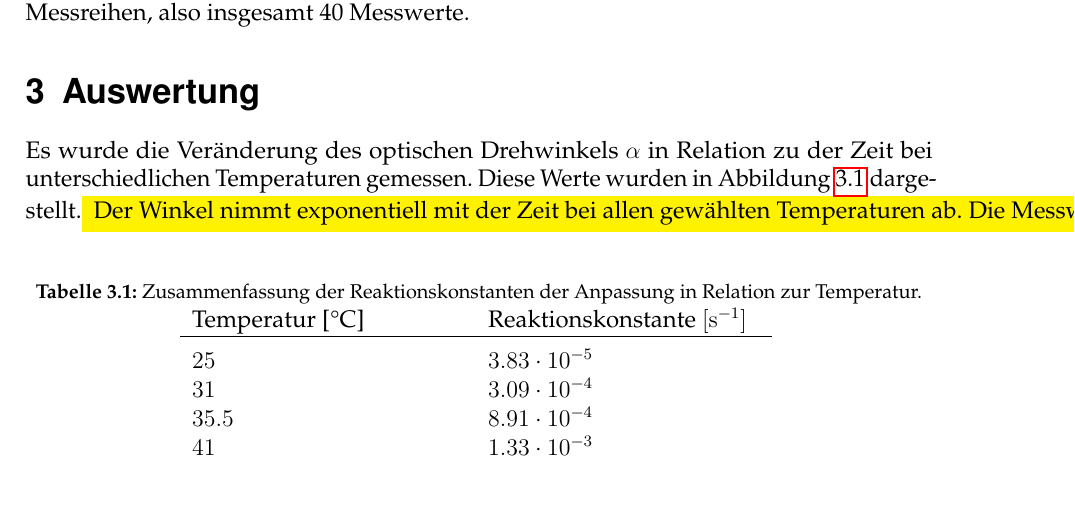
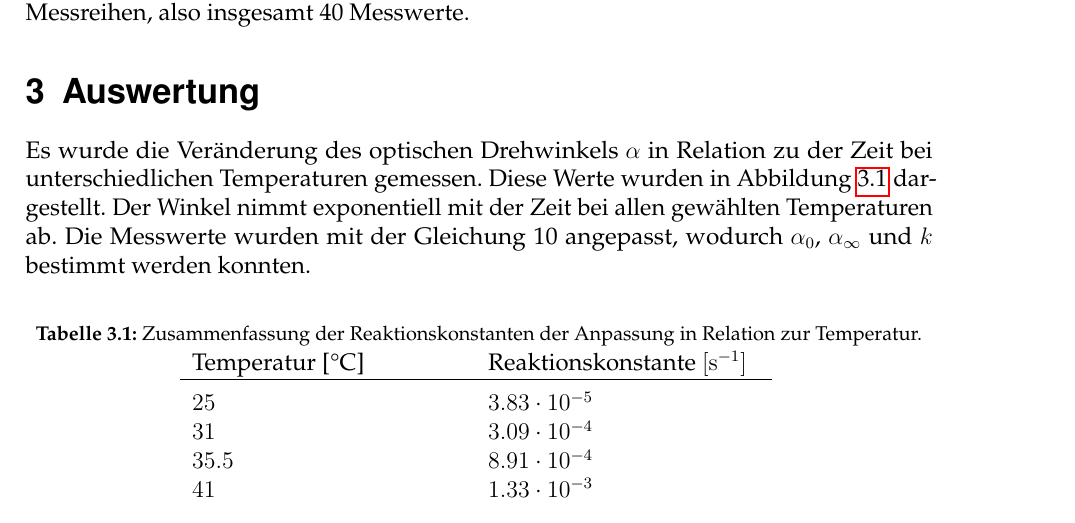
Before and after one commit to 0001Protokoll/K1, a LaTeX document (Hauptgerüst.tex, which reads Auswertung.tex): part of page 4 of 6, cut so that both start at the same text. Compiled offline with pdfLaTeX.

Commit message:
Ohne Markierung in Latex

```diff
--- a/Auswertung.tex
+++ b/Auswertung.tex
@@ -3,7 +3,7 @@
 
 \section{Auswertung}
 
-Es wurde die Veränderung des optischen Drehwinkels $\alpha$ in Relation zu der Zeit bei unterschiedlichen Temperaturen gemessen. Diese Werte wurden in Abbildung \ref{at} dargestellt.\colorbox{yellow}{ Der Winkel nimmt exponentiell mit der Zeit bei allen gewählten Temperaturen ab. Die Messwerte wurden mit der Gleichung 10 angepasst, wodurch $\alpha_0$, $\alpha_\infty$ und $k$ bestimmt werden konnten.}
+Es wurde die Veränderung des optischen Drehwinkels $\alpha$ in Relation zu der Zeit bei unterschiedlichen Temperaturen gemessen. Diese Werte wurden in Abbildung \ref{at} dargestellt. Der Winkel nimmt exponentiell mit der Zeit bei allen gewählten Temperaturen ab. Die Messwerte wurden mit der Gleichung 10 angepasst, wodurch $\alpha_0$, $\alpha_\infty$ und $k$ bestimmt werden konnten.
 
 
 \begin{figure}[h]
```
